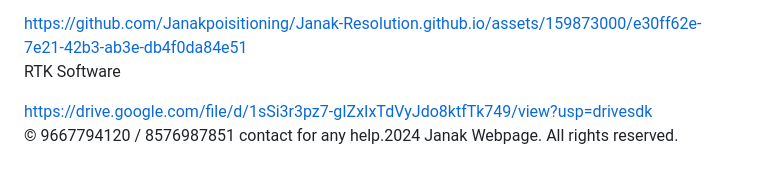
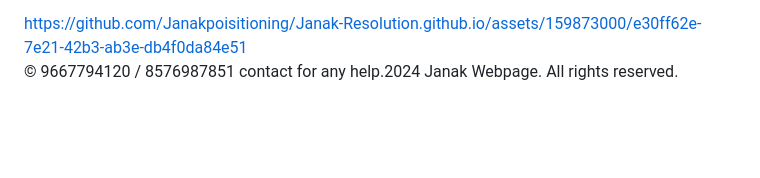
Before and after one commit to Janakpoisitioning/09-10-2024.github.io, a Markdown page: README.md, the part around the change. Rendered like a GitHub page; blank space fills up the shorter version.

```diff
--- a/README.md
+++ b/README.md
@@ -478,9 +478,6 @@
    (host instrument has expired)</p>
   <a href="https://github.com/Janakpoisitioning/Janak-Resolution.github.io/assets/159873000/e30ff62e-7e21-42b3-ab3e-db4f0da84e51" target="_blank">https://github.com/Janakpoisitioning/Janak-Resolution.github.io/assets/159873000/e30ff62e-7e21-42b3-ab3e-db4f0da84e51</a>
 
- <p>RTK Software</p>
-  <a href="https://drive.google.com/file/d/1sSi3r3pz7-gIZxIxTdVyJdo8ktfTk749/view?usp=drivesdk" target="_blank">https://drive.google.com/file/d/1sSi3r3pz7-gIZxIxTdVyJdo8ktfTk749/view?usp=drivesdk</a>
-
   <p>&copy;
         9667794120 / 8576987851 contact for any help.2024 Janak Webpage. All rights reserved.</p>
  </body>
```
